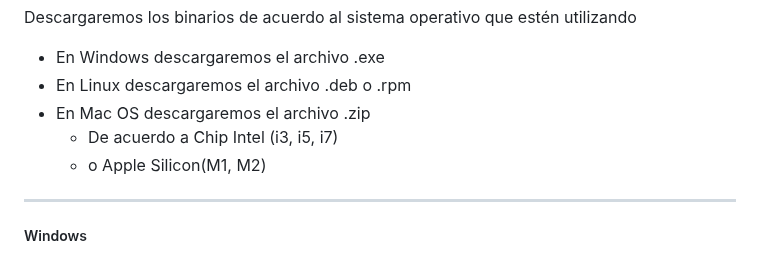
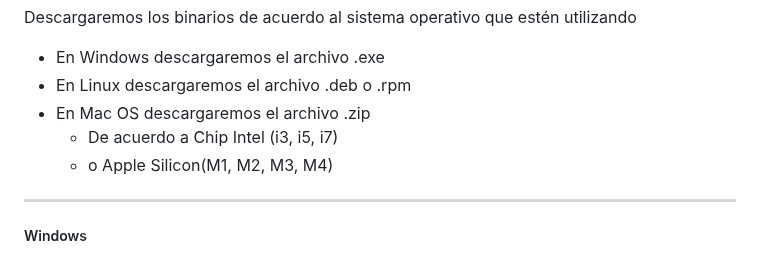
Before and after one commit to python-la-paz/python-study-group-fundamentals, a Markdown page: content/sesion01/Readme.md, the part around the change. GitHub-like rendering.

Commit message:
fix(sesion01): Update Apple Silicon compatibility to include M3 and M4

```diff
--- a/content/sesion01/Readme.md
+++ b/content/sesion01/Readme.md
@@ -71,7 +71,7 @@ Descargaremos los binarios de acuerdo al sistema operativo que estén utilizando
 - En Linux descargaremos el archivo .deb o .rpm
 - En Mac OS descargaremos el archivo .zip
   - De acuerdo a Chip Intel (i3, i5, i7)
-  -  o Apple Silicon(M1, M2)
+  -  o Apple Silicon(M1, M2, M3, M4)
 
 ---
 ##### Windows
```
